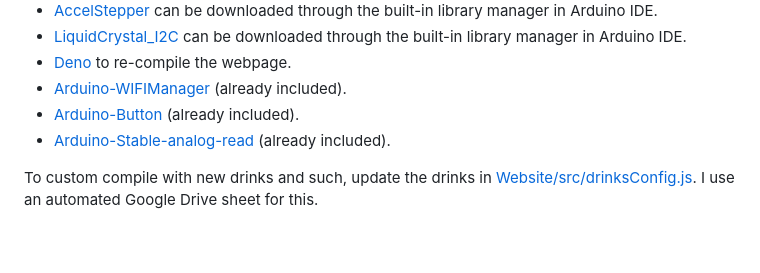
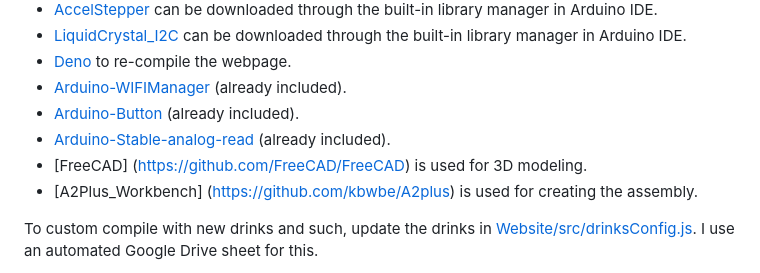
Before and after one commit to jellewie/Arduino-CocktailMachine, a Markdown page: ReadMe.md, the part around the change. Drawn GitHub-style; blank space fills up the shorter version.

Commit message:
Added a note to the readme for usage of FreeCAD and A2Plus Workbench

```diff
--- a/ReadMe.md
+++ b/ReadMe.md
@@ -18,6 +18,8 @@ The firmware needs to be flashed once to enable OTA BIN file upload. Either with
 - [Arduino-WIFIManager](https://github.com/jellewie/Arduino-WiFiManager) (already included).
 - [Arduino-Button](https://github.com/jellewie/Arduino-Button) (already included).
 - [Arduino-Stable-analog-read](https://github.com/jellewie/Arduino-Stable-analog-read) (already included).
+- [FreeCAD] (https://github.com/FreeCAD/FreeCAD) is used for 3D modeling.
+- [A2Plus_Workbench] (https://github.com/kbwbe/A2plus) is used for creating the assembly.
 
 To custom compile with new drinks and such, update the drinks in [Website/src/drinksConfig.js](Website/src/drinksConfig.js). I use an automated Google Drive sheet for this.
 
```
